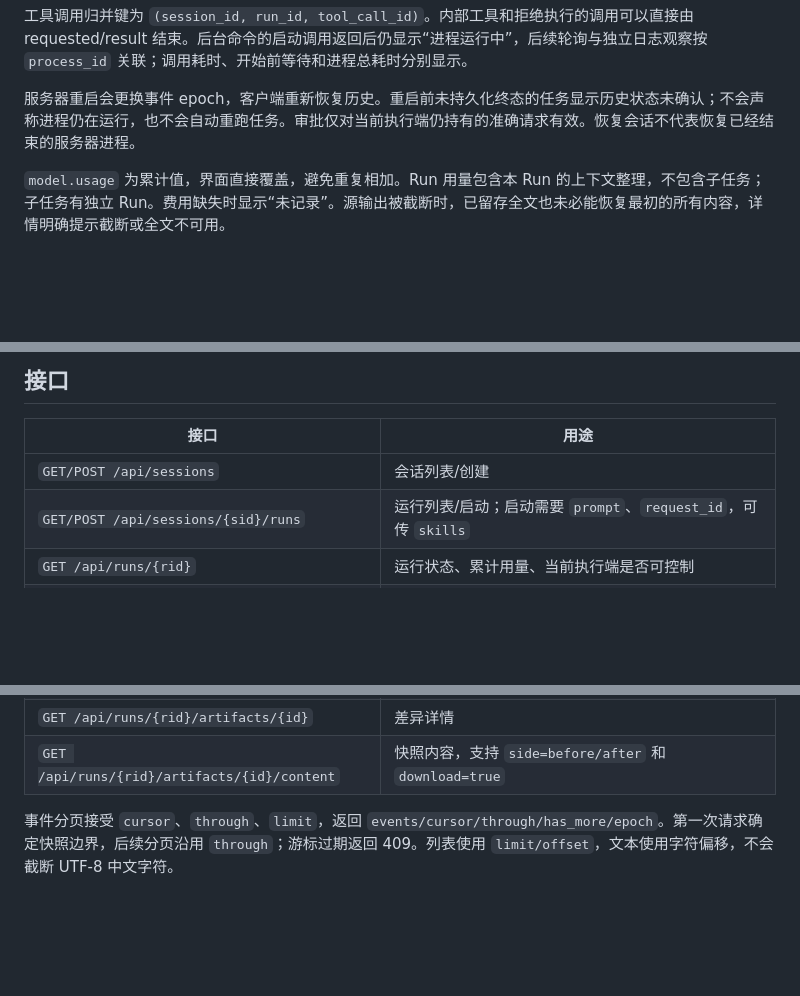
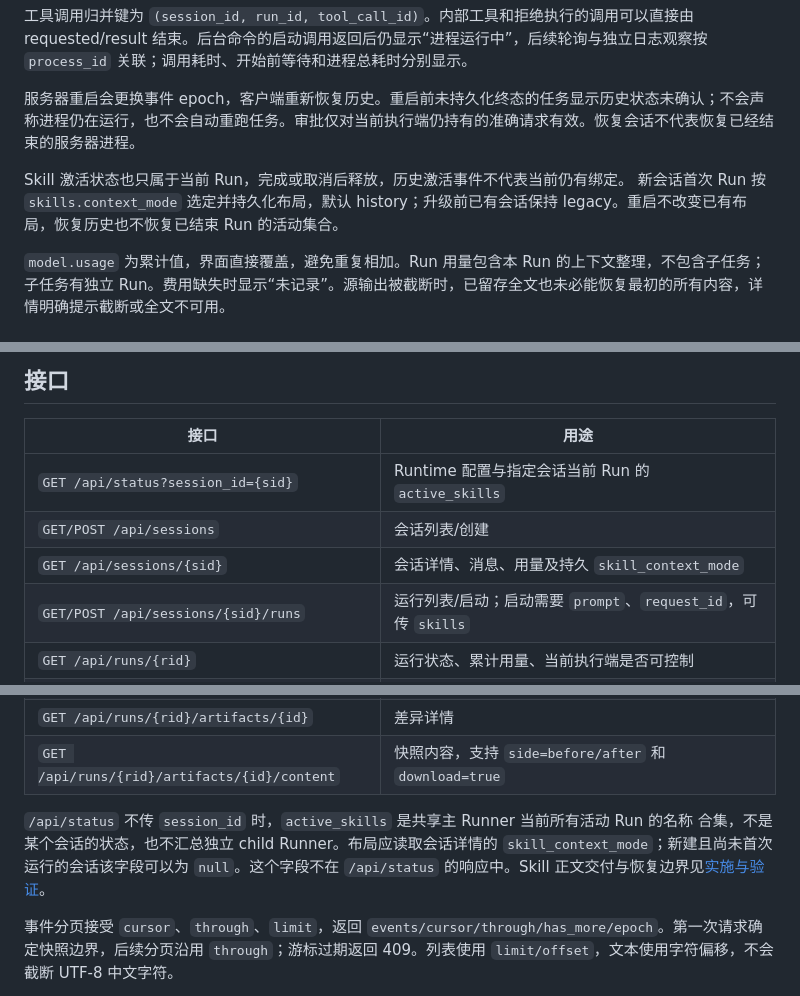
Before and after one commit to hopefuturehu/DevKit-Ai, a Markdown page: docs/web-workbench.md, 3 parts joined by grey strips. Drawn GitHub-style; blank space fills up the shorter version.

Commit message:
docs: clarify skill state in web eval and child runs

```diff
--- a/docs/web-workbench.md
+++ b/docs/web-workbench.md
@@ -32,6 +32,10 @@ Web 工作台用于在 Bot 执行任务时查看进展和结果，与 CLI 共用
 
 服务器重启会更换事件 epoch，客户端重新恢复历史。重启前未持久化终态的任务显示历史状态未确认；不会声称进程仍在运行，也不会自动重跑任务。审批仅对当前执行端仍持有的准确请求有效。恢复会话不代表恢复已经结束的服务器进程。
 
+Skill 激活状态也只属于当前 Run，完成或取消后释放，历史激活事件不代表当前仍有绑定。
+新会话首次 Run 按 `skills.context_mode` 选定并持久化布局，默认 history；升级前已有会话保持
+legacy。重启不改变已有布局，恢复历史也不恢复已结束 Run 的活动集合。
+
 `model.usage` 为累计值，界面直接覆盖，避免重复相加。Run 用量包含本 Run 的上下文整理，不包含子任务；子任务有独立 Run。费用缺失时显示“未记录”。源输出被截断时，已留存全文也未必能恢复最初的所有内容，详情明确提示截断或全文不可用。
 
 ## 文件产物边界
@@ -44,7 +48,9 @@ Web 工作台用于在 Bot 执行任务时查看进展和结果，与 CLI 共用
 
 | 接口 | 用途 |
 |---|---|
+| `GET /api/status?session_id={sid}` | Runtime 配置与指定会话当前 Run 的 `active_skills` |
 | `GET/POST /api/sessions` | 会话列表/创建 |
+| `GET /api/sessions/{sid}` | 会话详情、消息、用量及持久 `skill_context_mode` |
 | `GET/POST /api/sessions/{sid}/runs` | 运行列表/启动；启动需要 `prompt`、`request_id`，可传 `skills` |
 | `GET /api/runs/{rid}` | 运行状态、累计用量、当前执行端是否可控制 |
 | `GET /api/sessions/{sid}/events` | 会话与实际子任务事件 |
@@ -64,6 +70,11 @@ Web 工作台用于在 Bot 执行任务时查看进展和结果，与 CLI 共用
 | `GET /api/runs/{rid}/artifacts` | 真实文件变化列表 |
 | `GET /api/runs/{rid}/artifacts/{id}` | 差异详情 |
 | `GET /api/runs/{rid}/artifacts/{id}/content` | 快照内容，支持 `side=before/after` 和 `download=true` |
+
+`/api/status` 不传 `session_id` 时，`active_skills` 是共享主 Runner 当前所有活动 Run 的名称
+合集，不是某个会话的状态，也不汇总独立 child Runner。布局应读取会话详情的
+`skill_context_mode`；新建且尚未首次运行的会话该字段可以为 `null`。这个字段不在
+`/api/status` 的响应中。Skill 正文交付与恢复边界见[实施与验证](skill-context-validation.md)。
 
 事件分页接受 `cursor`、`through`、`limit`，返回 `events/cursor/through/has_more/epoch`。第一次请求确定快照边界，后续分页沿用 `through`；游标过期返回 409。列表使用 `limit/offset`，文本使用字符偏移，不会截断 UTF-8 中文字符。
 
```
Also changed, not shown: docs/custom-agents.md (+7 -1 lines), docs/evaluation.md (+8 -2 lines).
